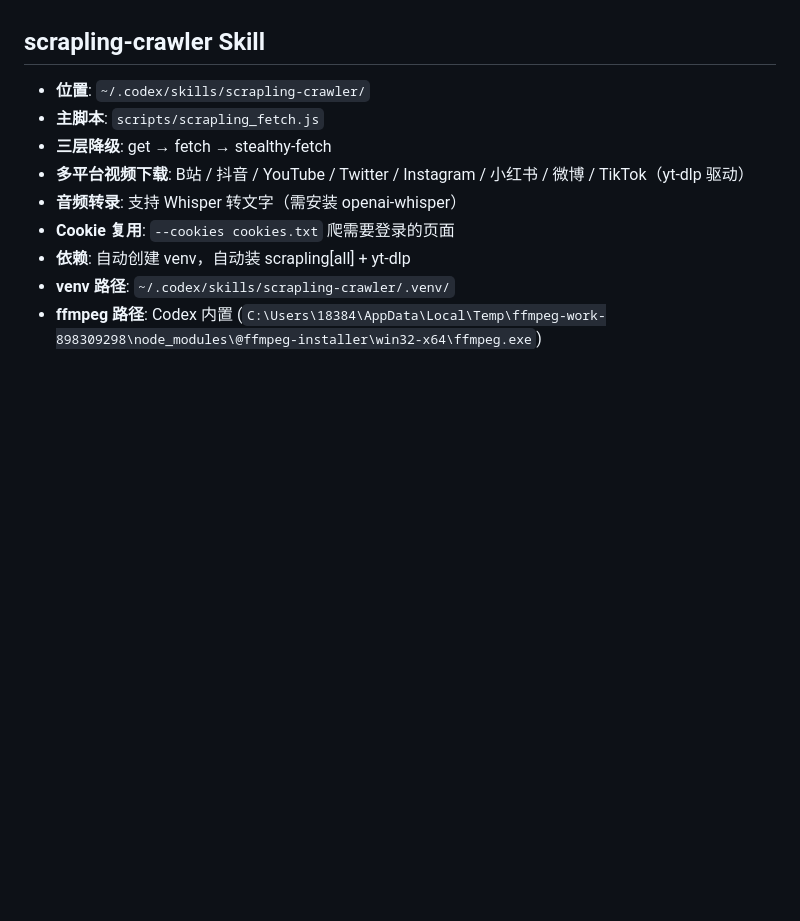
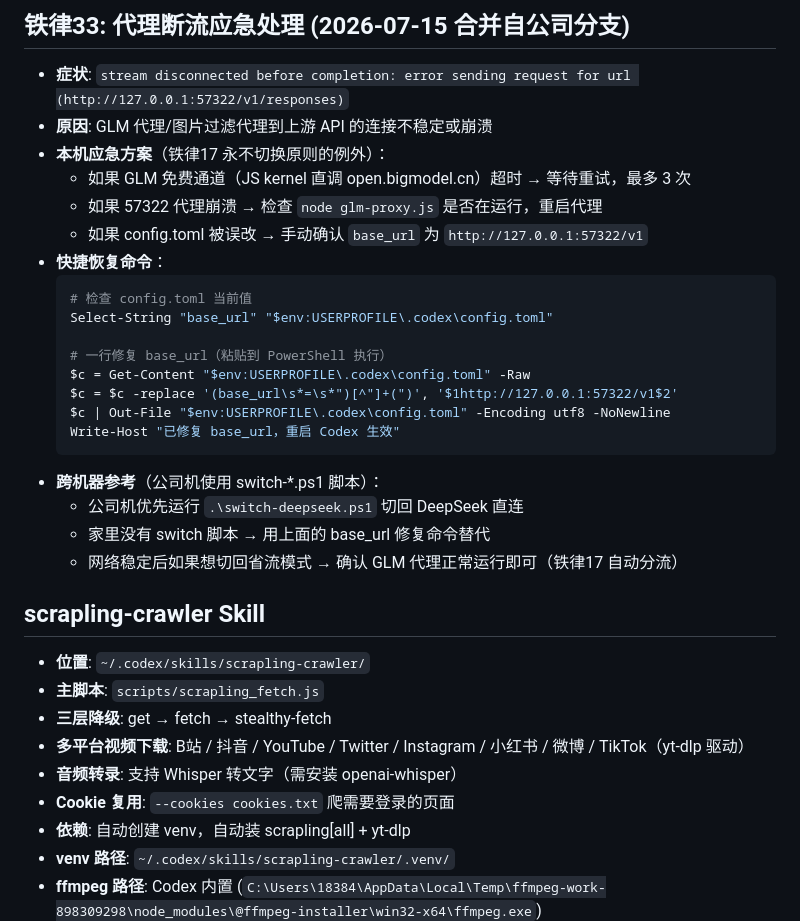
Before and after one commit to a1838436742-crypto/sheng-liu-assistant, a Markdown page: AGENTS.md, the part around one of its changes. GitHub-like rendering; blank space fills up the shorter version.

Commit message:
铁律31-33: 合并公司分支语音精剪/GitHub多机同步/代理断流应急

````diff
--- a/AGENTS.md
+++ b/AGENTS.md
@@ -245,3 +295,25 @@ ffmpeg -i video.mp4 -i audio.m4a -c:v copy -c:a aac -map 0:v:0 -map 1:a:0 -short
+## 铁律33: 代理断流应急处理 (2026-07-15 合并自公司分支)
+- **症状**: `stream disconnected before completion: error sending request for url (http://127.0.0.1:57322/v1/responses)`
+- **原因**: GLM 代理/图片过滤代理到上游 API 的连接不稳定或崩溃
+- **本机应急方案**（铁律17 永不切换原则的例外）：
+  - 如果 GLM 免费通道（JS kernel 直调 open.bigmodel.cn）超时 → 等待重试，最多 3 次
+  - 如果 57322 代理崩溃 → 检查 `node glm-proxy.js` 是否在运行，重启代理
+  - 如果 config.toml 被误改 → 手动确认 `base_url` 为 `http://127.0.0.1:57322/v1`
+- **快捷恢复命令**：
+  ```powershell
+  # 检查 config.toml 当前值
+  Select-String "base_url" "$env:USERPROFILE\.codex\config.toml"
+
+  # 一行修复 base_url（粘贴到 PowerShell 执行）
+  $c = Get-Content "$env:USERPROFILE\.codex\config.toml" -Raw
+  $c = $c -replace '(base_url\s*=\s*")[^"]+(")', '$1http://127.0.0.1:57322/v1$2'
+  $c | Out-File "$env:USERPROFILE\.codex\config.toml" -Encoding utf8 -NoNewline
+  Write-Host "已修复 base_url，重启 Codex 生效"
+  ```
+- **跨机器参考**（公司机使用 switch-*.ps1 脚本）：
+  - 公司机优先运行 `.\switch-deepseek.ps1` 切回 DeepSeek 直连
+  - 家里没有 switch 脚本 → 用上面的 base_url 修复命令替代
+  - 网络稳定后如果想切回省流模式 → 确认 GLM 代理正常运行即可（铁律17 自动分流）
 ## scrapling-crawler Skill
 - **位置**: `~/.codex/skills/scrapling-crawler/`
 - **主脚本**: `scripts/scrapling_fetch.js`
````
Also changed, not shown: other parts of AGENTS.md (+50 -0 lines).
